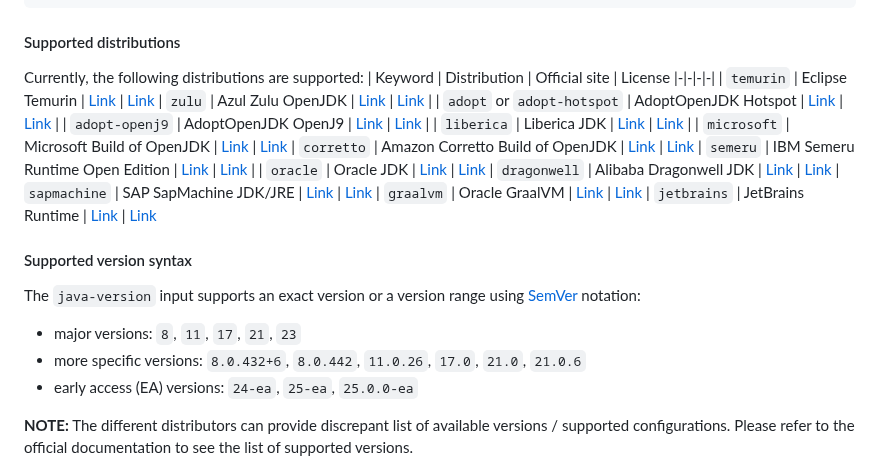
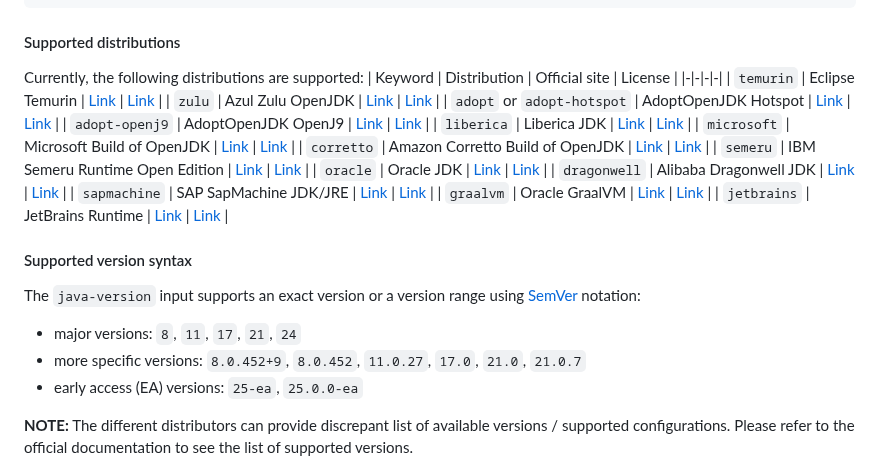
Before and after one commit to actions/setup-java, a Markdown page: README.md, the part around the change. GitHub-like rendering.

Commit message:
update April2025 versions

```diff
--- a/README.md
+++ b/README.md
@@ -90,27 +90,27 @@ steps:
 
 #### Supported distributions
 Currently, the following distributions are supported:
-| Keyword | Distribution | Official site | License
+| Keyword | Distribution | Official site | License |
 |-|-|-|-|
-| `temurin` | Eclipse Temurin | [Link](https://adoptium.net/) | [Link](https://adoptium.net/about.html)
+| `temurin` | Eclipse Temurin | [Link](https://adoptium.net/) | [Link](https://adoptium.net/about.html) |
 | `zulu` | Azul Zulu OpenJDK | [Link](https://www.azul.com/downloads/zulu-community/?package=jdk) | [Link](https://www.azul.com/products/zulu-and-zulu-enterprise/zulu-terms-of-use/) |
 | `adopt` or `adopt-hotspot` | AdoptOpenJDK Hotspot | [Link](https://adoptopenjdk.net/) | [Link](https://adoptopenjdk.net/about.html) |
 | `adopt-openj9` | AdoptOpenJDK OpenJ9 | [Link](https://adoptopenjdk.net/) | [Link](https://adoptopenjdk.net/about.html) |
 | `liberica` | Liberica JDK | [Link](https://bell-sw.com/) | [Link](https://bell-sw.com/liberica_eula/) |
-| `microsoft` | Microsoft Build of OpenJDK | [Link](https://www.microsoft.com/openjdk) | [Link](https://docs.microsoft.com/java/openjdk/faq)
-| `corretto` | Amazon Corretto Build of OpenJDK | [Link](https://aws.amazon.com/corretto/) | [Link](https://aws.amazon.com/corretto/faqs/)
+| `microsoft` | Microsoft Build of OpenJDK | [Link](https://www.microsoft.com/openjdk) | [Link](https://docs.microsoft.com/java/openjdk/faq) |
+| `corretto` | Amazon Corretto Build of OpenJDK | [Link](https://aws.amazon.com/corretto/) | [Link](https://aws.amazon.com/corretto/faqs/) |
 | `semeru` | IBM Semeru Runtime Open Edition | [Link](https://developer.ibm.com/languages/java/semeru-runtimes/downloads/) | [Link](https://openjdk.java.net/legal/gplv2+ce.html) |
-| `oracle` | Oracle JDK | [Link](https://www.oracle.com/java/technologies/downloads/) | [Link](https://java.com/freeuselicense)
-| `dragonwell` | Alibaba Dragonwell JDK | [Link](https://dragonwell-jdk.io/) | [Link](https://www.aliyun.com/product/dragonwell/)
-| `sapmachine` | SAP SapMachine JDK/JRE | [Link](https://sapmachine.io/) | [Link](https://github.com/SAP/SapMachine/blob/sapmachine/LICENSE)
-| `graalvm` | Oracle GraalVM | [Link](https://www.graalvm.org/) | [Link](https://www.oracle.com/downloads/licenses/graal-free-license.html)
-| `jetbrains` | JetBrains Runtime | [Link](https://github.com/JetBrains/JetBrainsRuntime/) | [Link](https://github.com/JetBrains/JetBrainsRuntime/blob/main/LICENSE)
+| `oracle` | Oracle JDK | [Link](https://www.oracle.com/java/technologies/downloads/) | [Link](https://java.com/freeuselicense) |
+| `dragonwell` | Alibaba Dragonwell JDK | [Link](https://dragonwell-jdk.io/) | [Link](https://www.aliyun.com/product/dragonwell/) |
+| `sapmachine` | SAP SapMachine JDK/JRE | [Link](https://sapmachine.io/) | [Link](https://github.com/SAP/SapMachine/blob/sapmachine/LICENSE) |
+| `graalvm` | Oracle GraalVM | [Link](https://www.graalvm.org/) | [Link](https://www.oracle.com/downloads/licenses/graal-free-license.html) |
+| `jetbrains` | JetBrains Runtime | [Link](https://github.com/JetBrains/JetBrainsRuntime/) | [Link](https://github.com/JetBrains/JetBrainsRuntime/blob/main/LICENSE) |
 
 #### Supported version syntax
 The `java-version` input supports an exact version or a version range using [SemVer](https://semver.org/) notation:
-- major versions: `8`, `11`, `17`, `21`, `23`
-- more specific versions: `8.0.432+6`, `8.0.442`, `11.0.26`, `17.0`, `21.0`, `21.0.6`
-- early access (EA) versions: `24-ea`, `25-ea`, `25.0.0-ea`
+- major versions: `8`, `11`, `17`, `21`, `24`
+- more specific versions: `8.0.452+9`, `8.0.452`, `11.0.27`, `17.0`, `21.0`, `21.0.7`
+- early access (EA) versions: `25-ea`, `25.0.0-ea`
 
 **NOTE:** The different distributors can provide discrepant list of available versions / supported configurations. Please refer to the official documentation to see the list of supported versions.
 
```
